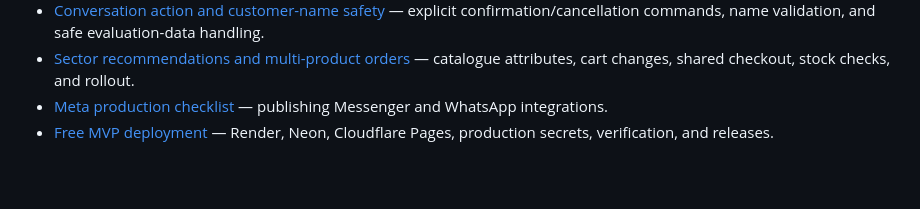
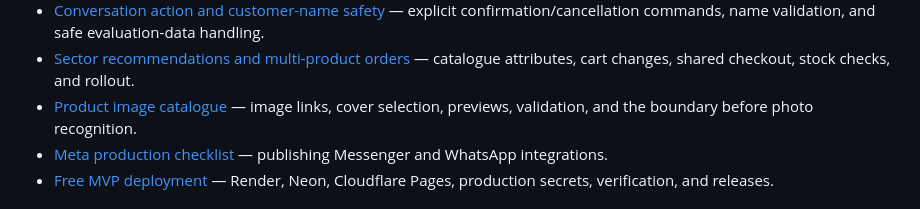
Before and after one commit to Khaled-Ahmmed-Anik/ChatCart, a Markdown page: README.md, the part around the change. Rendered like a GitHub page; blank space fills up the shorter version.

Commit message:
WC-062 document image catalogue workflow and recognition boundary

```diff
--- a/README.md
+++ b/README.md
@@ -76,6 +76,7 @@ Detailed implementation documentation:
 - [Conversation evaluation](docs/conversation-evaluation.md) — reviewed multilingual benchmark cases, quality thresholds, and the regression command.
 - [Conversation action and customer-name safety](docs/conversation-safety.md) — explicit confirmation/cancellation commands, name validation, and safe evaluation-data handling.
 - [Sector recommendations and multi-product orders](docs/multi-product-orders.md) — catalogue attributes, cart changes, shared checkout, stock checks, and rollout.
+- [Product image catalogue](docs/product-image-catalogue.md) — image links, cover selection, previews, validation, and the boundary before photo recognition.
 - [Meta production checklist](docs/meta-production-checklist.md) — publishing Messenger and WhatsApp integrations.
 - [Free MVP deployment](docs/free-production-deployment.md) — Render, Neon, Cloudflare Pages, production secrets, verification, and releases.
 
```
Also changed, not shown: docs/product-image-catalogue.md (added, +77 -0 lines).
